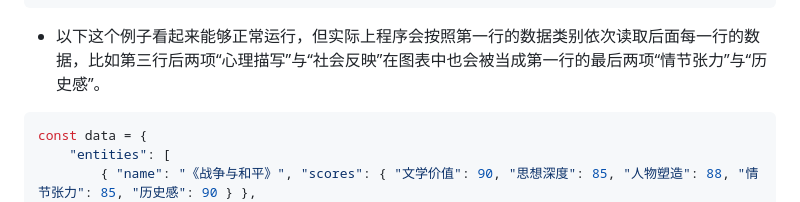
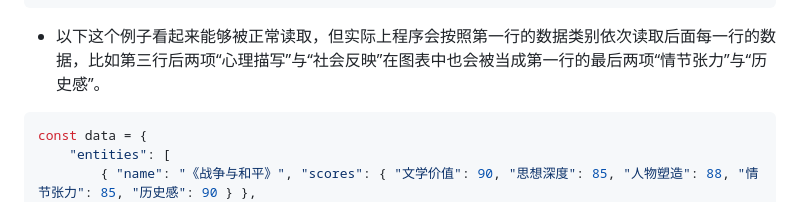
Before and after one commit to tianze-hou/weighted-flower-chart, a Markdown page: README.md, the part around the change. Drawn GitHub-style.

````diff
--- a/README.md
+++ b/README.md
@@ -38,7 +38,7 @@ const data = {
 };
 ```
 
-- 以下这个例子看起来能够正常运行，但实际上程序会按照第一行的数据类别依次读取后面每一行的数据，比如第三行后两项“心理描写”与“社会反映”在图表中也会被当成第一行的最后两项“情节张力”与“历史感”。
+- 以下这个例子看起来能够被正常读取，但实际上程序会按照第一行的数据类别依次读取后面每一行的数据，比如第三行后两项“心理描写”与“社会反映”在图表中也会被当成第一行的最后两项“情节张力”与“历史感”。
 ```javascript
 const data = {
     "entities": [
````
